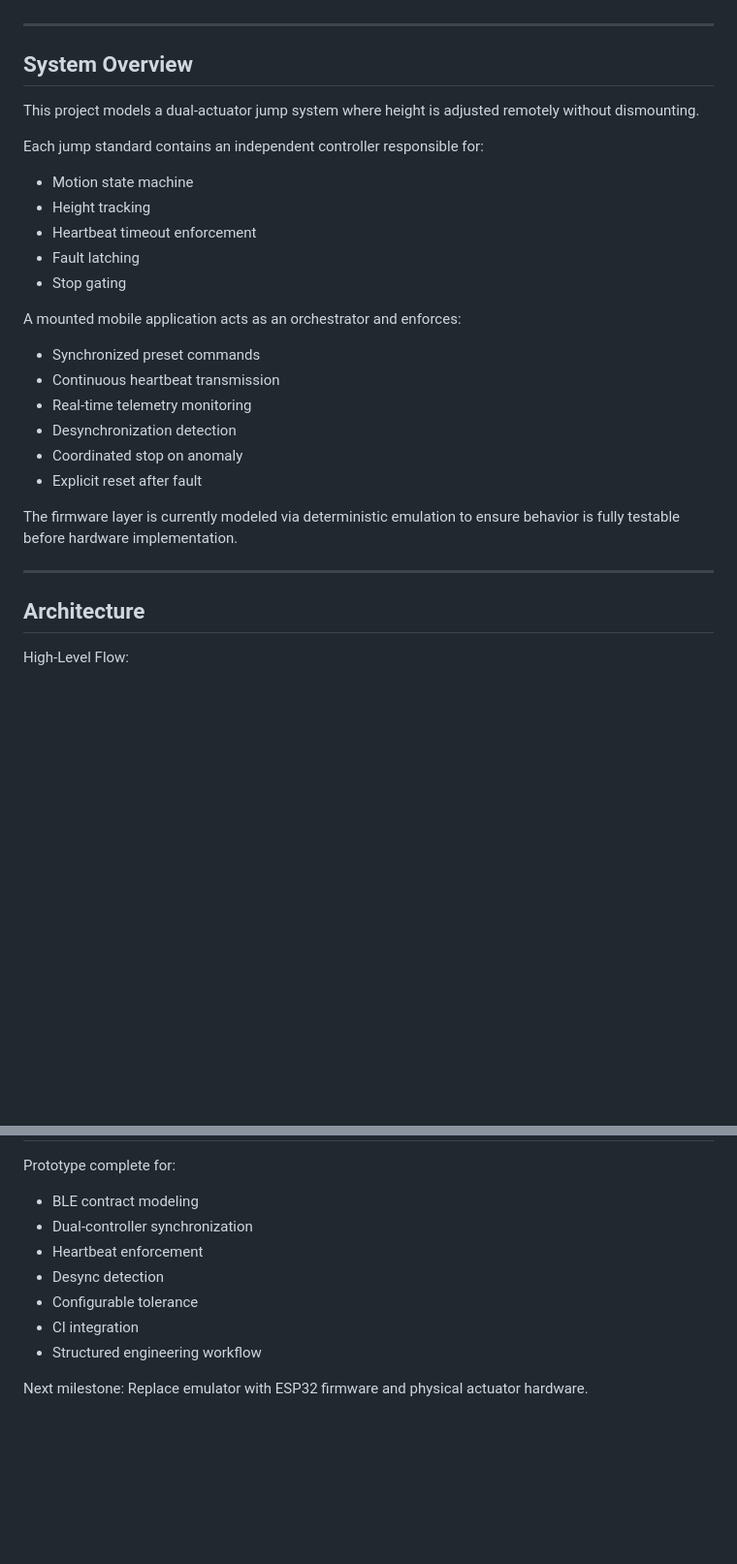
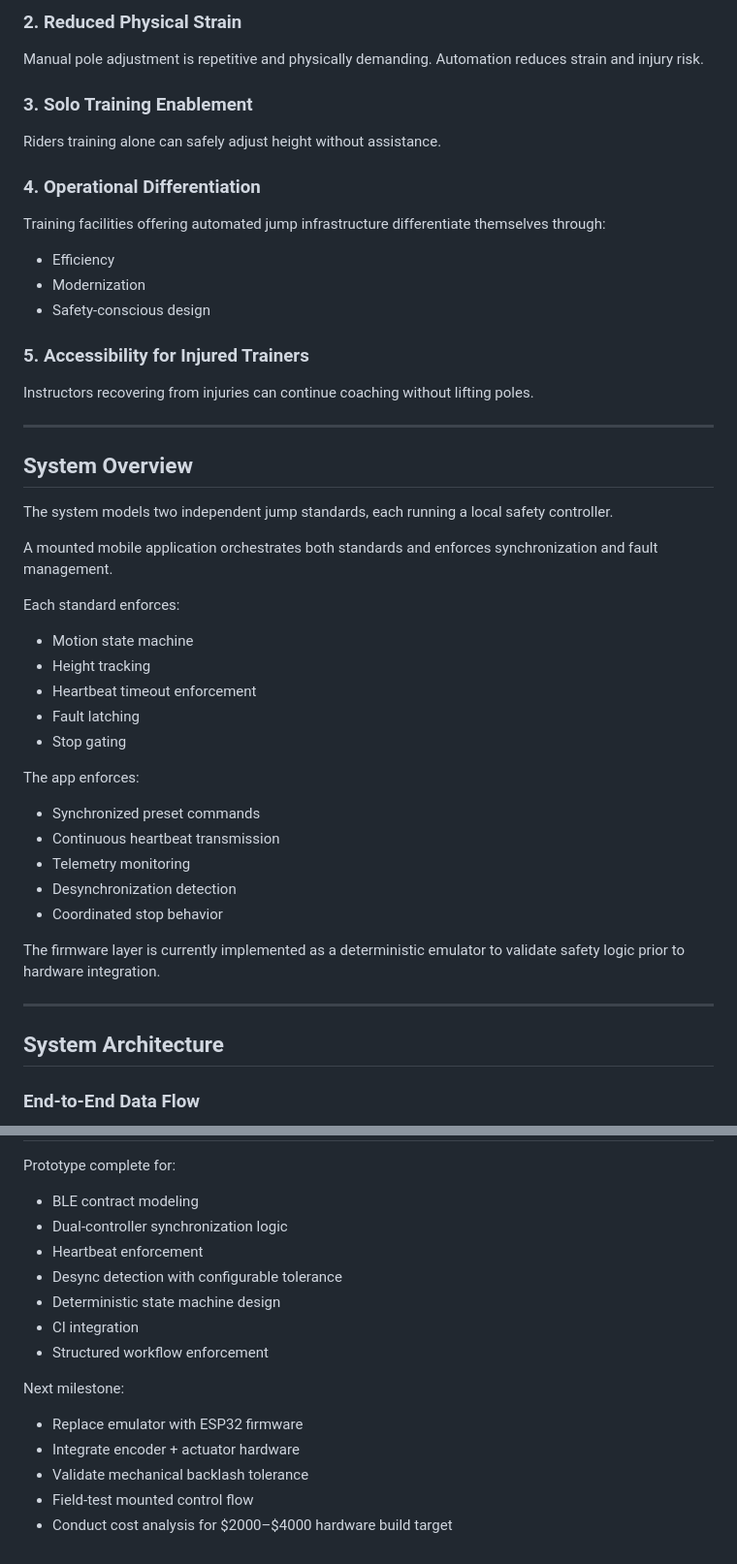
Before and after one commit to arisharazakhan-cpu/smart-jump-prototype, a Markdown page: README.md, 2 parts joined by grey strips. Shown at 97% size. Drawn GitHub-style; blank space fills up the shorter version.

```diff
--- a/README.md
+++ b/README.md
@@ -12,11 +78,32 @@ A safety-focused, deterministic prototype modeling dual jump standards controlle
+### 2. Reduced Physical Strain
+
+Manual pole adjustment is repetitive and physically demanding. Automation reduces strain and injury risk.
+
+### 3. Solo Training Enablement
+
+Riders training alone can safely adjust height without assistance.
+
+### 4. Operational Differentiation
+
+Training facilities offering automated jump infrastructure differentiate themselves through:
+
+- Efficiency
+- Modernization
+- Safety-conscious design
+
+### 5. Accessibility for Injured Trainers
+
+Instructors recovering from injuries can continue coaching without lifting poles.
 
 ---
 
 ## System Overview
 
-This project models a dual-actuator jump system where height is adjusted remotely without dismounting.
+The system models two independent jump standards, each running a local safety controller.
 
-Each jump standard contains an independent controller responsible for:
+A mounted mobile application orchestrates both standards and enforces synchronization and fault management.
+
+Each standard enforces:
 
 - Motion state machine
 - Height tracking
@@ -24,20 +111,19 @@ Each jump standard contains an independent controller responsible for:
 - Fault latching
 - Stop gating
 
-A mounted mobile application acts as an orchestrator and enforces:
+The app enforces:
 
 - Synchronized preset commands
 - Continuous heartbeat transmission
-- Real-time telemetry monitoring
+- Telemetry monitoring
 - Desynchronization detection
-- Coordinated stop on anomaly
-- Explicit reset after fault
+- Coordinated stop behavior
 
-The firmware layer is currently modeled via deterministic emulation to ensure behavior is fully testable before hardware implementation.
+The firmware layer is currently implemented as a deterministic emulator to validate safety logic prior to hardware integration.
 
 ---
 
-## Architecture
+## System Architecture
 
-High-Level Flow:
+### End-to-End Data Flow
 
@@ -122,11 +240,17 @@ This ensures safety-impacting logic remains traceable and reviewable.
 Prototype complete for:
 
 - BLE contract modeling
-- Dual-controller synchronization
+- Dual-controller synchronization logic
 - Heartbeat enforcement
-- Desync detection
-- Configurable tolerance
+- Desync detection with configurable tolerance
+- Deterministic state machine design
 - CI integration
-- Structured engineering workflow
+- Structured workflow enforcement
 
-Next milestone: Replace emulator with ESP32 firmware and physical actuator hardware.
+Next milestone:
+
+- Replace emulator with ESP32 firmware
+- Integrate encoder + actuator hardware
+- Validate mechanical backlash tolerance
+- Field-test mounted control flow
+- Conduct cost analysis for $2000–$4000 hardware build target
```
Also changed, not shown: other parts of README.md (+136 -38 lines).
